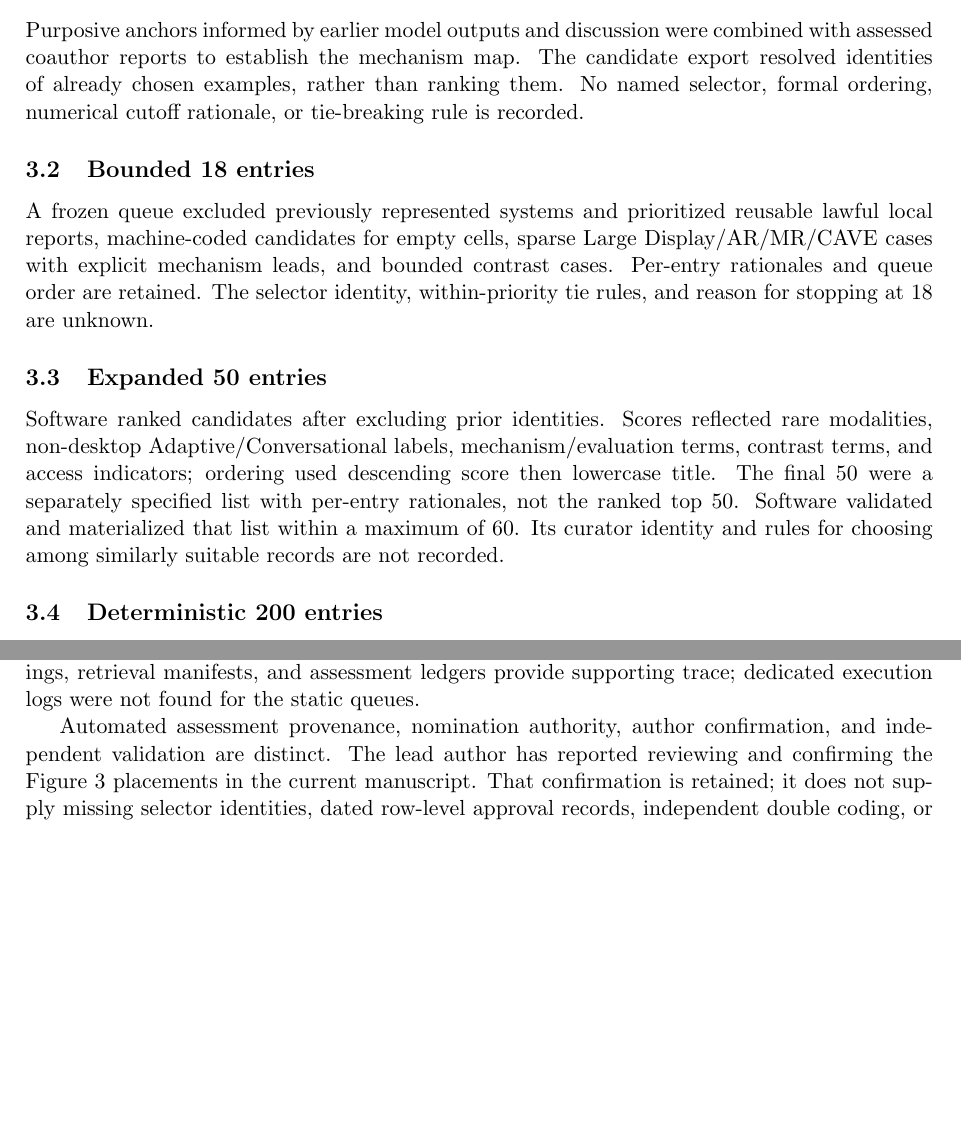
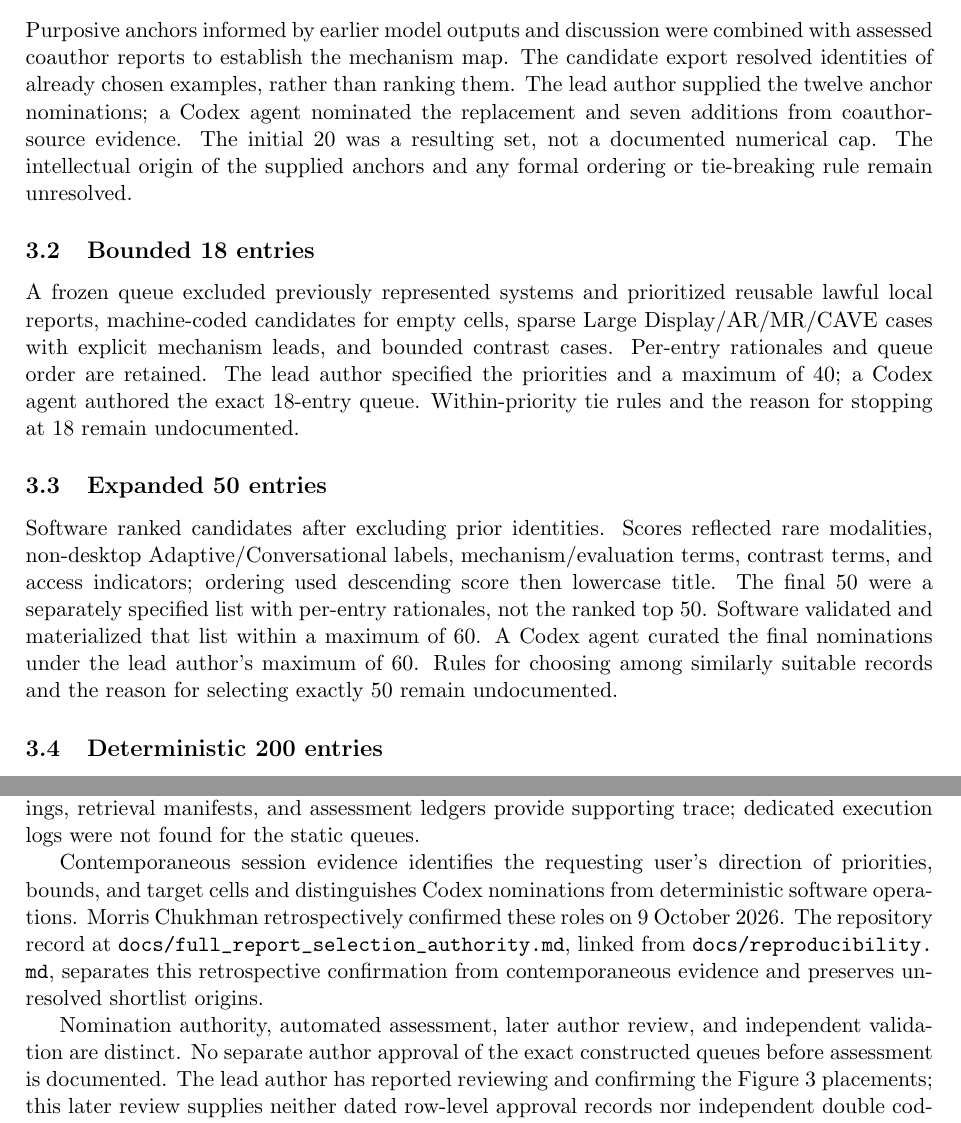
Before and after one commit to iMammal/From-Hairballs-to-Hypotheses---Revision-Draft, a LaTeX document (sections/methods-supplement.tex): two parts of pages 2 and 3 of 4 before the commit and two parts of pages 2 and 4 of 4 after it, joined at a grey line, cut so that both start at the same text, the shorter picture padded with empty space. Compiled offline with pdfLaTeX.

Commit message:
Some Edits in Conclusion and Methods Sections.

```diff
--- a/sections/methods-supplement.tex
+++ b/sections/methods-supplement.tex
@@ -41,12 +41,12 @@ Immersive & 112 & 20 & 428 & 346 & 8\\\bottomrule
 The 384 selected report identities represent six sets and 381 systems, not 384 completed assessments or one uniform sample. Of the report identities, 376 link exactly to the terminal 9,505-record pool. Three additional systems entered through coauthor-supplied reports and five through bounded early map expansion. A distinct prior-survey-only full-report selection route is not established by the cumulative crosswalk.
 
 \subsection{Initial 20 entries}
-Purposive anchors informed by earlier model outputs and discussion were combined with assessed coauthor reports to establish the mechanism map. The candidate export resolved identities of already chosen examples, rather than ranking them. No named selector, formal ordering, numerical cutoff rationale, or tie-breaking rule is recorded.
+Purposive anchors informed by earlier model outputs and discussion were combined with assessed coauthor reports to establish the mechanism map. The candidate export resolved identities of already chosen examples, rather than ranking them. The lead author supplied the twelve anchor nominations; a Codex agent nominated the replacement and seven additions from coauthor-source evidence. The initial 20 was a resulting set, not a documented numerical cap. The intellectual origin of the supplied anchors and any formal ordering or tie-breaking rule remain unresolved.
 
 \subsection{Bounded 18 entries}
-A frozen queue excluded previously represented systems and prioritized reusable lawful local reports, machine-coded candidates for empty cells, sparse Large Display/AR/MR/CAVE cases with explicit mechanism leads, and bounded contrast cases. Per-entry rationales and queue order are retained. The selector identity, within-priority tie rules, and reason for stopping at 18 are unknown.
+A frozen queue excluded previously represented systems and prioritized reusable lawful local reports, machine-coded candidates for empty cells, sparse Large Display/AR/MR/CAVE cases with explicit mechanism leads, and bounded contrast cases. Per-entry rationales and queue order are retained. The lead author specified the priorities and a maximum of 40; a Codex agent authored the exact 18-entry queue. Within-priority tie rules and the reason for stopping at 18 remain undocumented.
 
 \subsection{Expanded 50 entries}
-Software ranked candidates after excluding prior identities. Scores reflected rare modalities, non-desktop Adaptive/Conversational labels, mechanism/evaluation terms, contrast terms, and access indicators; ordering used descending score then lowercase title. The final 50 were a separately specified list with per-entry rationales, not the ranked top 50. Software validated and materialized that list within a maximum of 60. Its curator identity and rules for choosing among similarly suitable records are not recorded.
+Software ranked candidates after excluding prior identities. Scores reflected rare modalities, non-desktop Adaptive/Conversational labels, mechanism/evaluation terms, contrast terms, and access indicators; ordering used descending score then lowercase title. The final 50 were a separately specified list with per-entry rationales, not the ranked top 50. Software validated and materialized that list within a maximum of 60. A Codex agent curated the final nominations under the lead author's maximum of 60. Rules for choosing among similarly suitable records and the reason for selecting exactly 50 remain undocumented.
 
 \subsection{Deterministic 200 entries}
@@ -75,5 +75,7 @@ Two related-report pairs and an iCAVE preprint linked to an already represented
 \section{Trace and Authority Limits}
 The report--system crosswalk at \path{evidence/selection-flow/unit_crosswalk.csv} records assessment set, queue identifier, route, canonical linkage, report identity and version, access, system outcome, and placement qualifications. Wave-specific scripts, frozen queues, source bindings, retrieval manifests, and assessment ledgers provide supporting trace; dedicated execution logs were not found for the static queues.
 
-Automated assessment provenance, nomination authority, author confirmation, and independent validation are distinct. The lead author has reported reviewing and confirming the Figure 3 placements in the current manuscript. That confirmation is retained; it does not supply missing selector identities, dated row-level approval records, independent double coding, or pool-wide screening validation. Who approved the static nominations and numerical limits, and the abbreviated 200-entry audit description, still requires confirmation. The crosswalk does not provide a reason for every other candidate's non-selection.
+Contemporaneous session evidence identifies the requesting user's direction of priorities, bounds, and target cells and distinguishes Codex nominations from deterministic software operations. Morris Chukhman retrospectively confirmed these roles on 9 October 2026. The repository record at \path{docs/full_report_selection_authority.md}, linked from \path{docs/reproducibility.md}, separates this retrospective confirmation from contemporaneous evidence and preserves unresolved shortlist origins.
+
+Nomination authority, automated assessment, later author review, and independent validation are distinct. No separate author approval of the exact constructed queues before assessment is documented. The lead author has reported reviewing and confirming the Figure 3 placements; this later review supplies neither dated row-level approval records nor independent double coding or pool-wide screening validation. The crosswalk does not provide a reason for every other candidate's non-selection.
 \end{document}
```
Also changed, not shown: sections/02-methodology.tex (+1 -1 lines), sections/08-challenges.tex (+1 -1 lines), sections/09-conclusion.tex (+1 -1 lines), sections/methods-supplement.pdf, sections/methods-supplement.tex (6 more changed lines).
